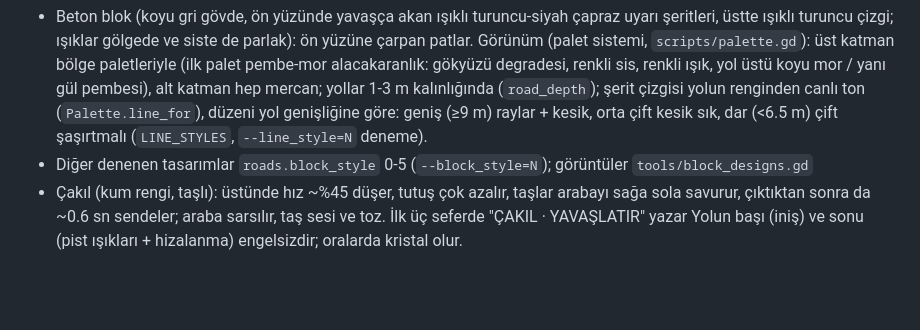
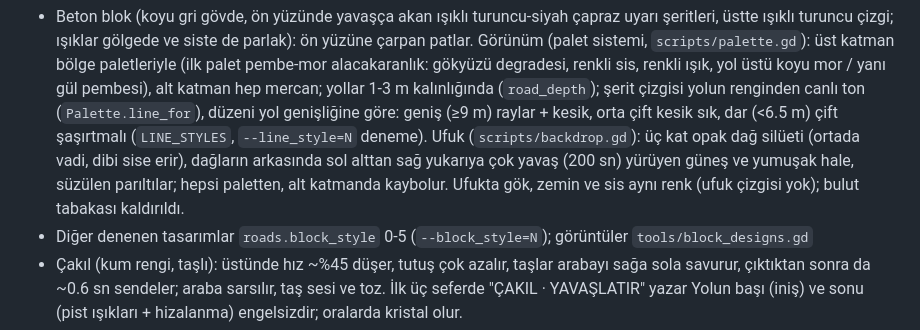
Before and after one commit to basarbellisan/Runny, a Markdown page: README.md, the part around the change. Drawn GitHub-style; blank space fills up the shorter version.

Commit message:
README: ufuk ve palet
Co-Authored-By: Claude Opus 5.5 <noreply@anthropic.com>
Claude-Session: https://claude.ai/code/session_016S88RPn945sNcGg6oLe6PH

```diff
--- a/README.md
+++ b/README.md
@@ -150,6 +150,9 @@ Engeller:
   mercan; yollar 1-3 m kalınlığında (`road_depth`); şerit çizgisi yolun renginden canlı ton (`Palette.line_for`),
   düzeni yol genişliğine göre: geniş (≥9 m) raylar + kesik, orta çift kesik sık, dar (<6.5 m) çift şaşırtmalı
   (`LINE_STYLES`, `--line_style=N` deneme).
+  Ufuk (`scripts/backdrop.gd`): üç kat opak dağ silüeti (ortada vadi, dibi sise erir), dağların arkasında sol
+  alttan sağ yukarıya çok yavaş (200 sn) yürüyen güneş ve yumuşak hale, süzülen parıltılar; hepsi paletten,
+  alt katmanda kaybolur. Ufukta gök, zemin ve sis aynı renk (ufuk çizgisi yok); bulut tabakası kaldırıldı.
 - Diğer denenen tasarımlar `roads.block_style` 0-5 (`--block_style=N`); görüntüler `tools/block_designs.gd`
 - Çakıl (kum rengi, taşlı): üstünde hız ~%45 düşer, tutuş çok azalır, taşlar
   arabayı sağa sola savurur, çıktıktan sonra da ~0.6 sn sendeler;
```
